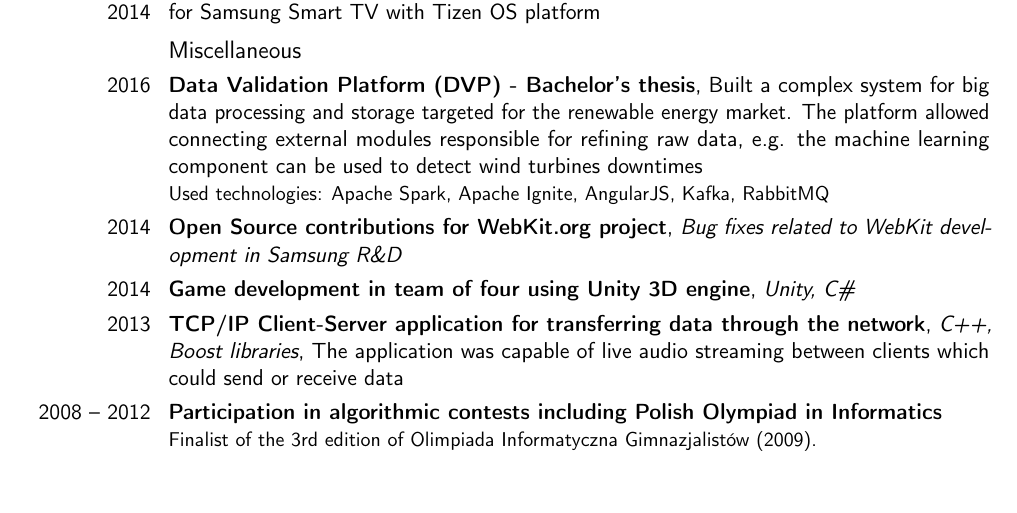
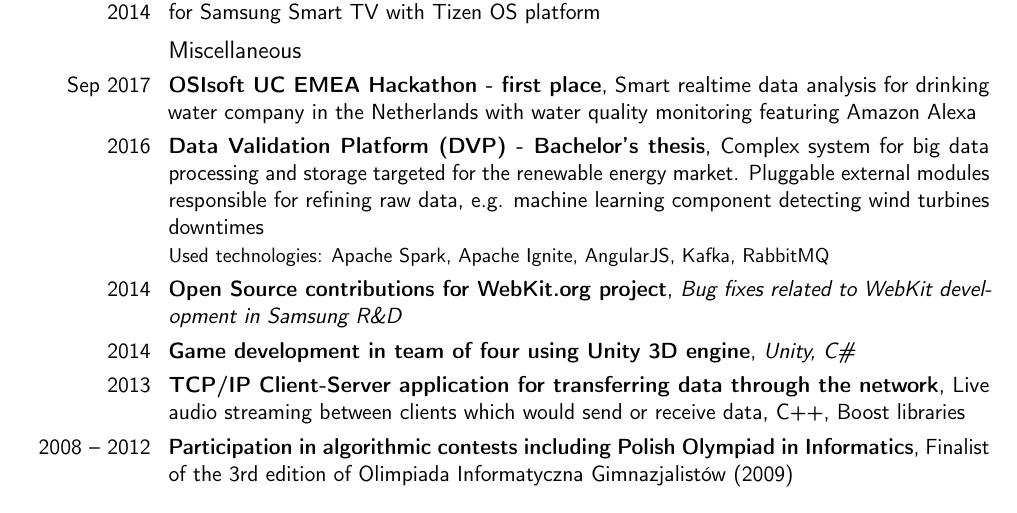
Before and after one commit to przxmek/cv, a LaTeX CV (CV.tex): part of the page before the commit and part of page 1 of 2 after it, cut so that both start at the same text. Compiled offline with pdfLaTeX.

Commit message:
Added OSIsoft Hackathon, compressing other entries

```diff
--- a/CV.tex
+++ b/CV.tex
@@ -52,13 +53,14 @@
 \cventry{Jul - Sep 2014}{Samsung Electronics R\&D Institute Poland}{Trainee}{Development of WebKit project for Samsung Smart TV with Tizen OS platform}{}{}
 
 \subsection{Miscellaneous}
-\cventry{2016}{Data Validation Platform (DVP) - Bachelor's thesis}{}{Built a complex system for big data processing and storage targeted for the renewable energy market. The platform allowed connecting external modules responsible for refining raw data, e.g. the machine learning component can be used to detect wind turbines downtimes}{}{Used technologies: Apache Spark, Apache Ignite, AngularJS, Kafka, RabbitMQ}
+\cventry{Sep 2017}{OSIsoft UC EMEA Hackathon - first place}{}{Smart realtime data analysis for drinking water company in the Netherlands with water quality monitoring featuring Amazon Alexa}{}{}
+\cventry{2016}{Data Validation Platform (DVP) - Bachelor's thesis}{}{Complex system for big data processing and storage targeted for the renewable energy market. Pluggable external modules responsible for refining raw data, e.g. machine learning component detecting wind turbines downtimes}{}{Used technologies: Apache Spark, Apache Ignite, AngularJS, Kafka, RabbitMQ}
 \cventry{2014}{Open Source contributions for WebKit.org project}{Bug fixes related to WebKit development in Samsung R\&D}{}{}{}
 \cventry{2014}{Game development in team of four using Unity 3D engine}{Unity, C\#}{}{}{}
-\cventry{2013}{TCP/IP Client-Server application for transferring data through the network}{C++, Boost libraries}{The application was capable of live audio streaming between clients which could send or receive data}{}{}
+\cventry{2013}{TCP/IP Client-Server application for transferring data through the network}{}{Live audio streaming between clients which would send or receive data}{C++, Boost libraries}{}
 %\cventry{2012 – 2013}{Development of simple PC games using Allegro \& Qt Libraries}{C++, Allegro, Qt4}{}{}{}
 %\cventry{2011}{Developing basic MVC framework in PHP}{}{}{}{}
-\cventry{2008 – 2012}{Participation in algorithmic contests including Polish Olympiad in Informatics}{}{}{}{Finalist of the 3rd edition of Olimpiada Informatyczna Gimnazjalistów (2009).}
+\cventry{2008 – 2012}{Participation in algorithmic contests including Polish Olympiad in Informatics}{}{Finalist of the 3rd edition of Olimpiada Informatyczna Gimnazjalistów (2009)}{}{}
 
 \section{Languages}
 
```
Also changed, not shown: CV.tex (3 more changed lines).
